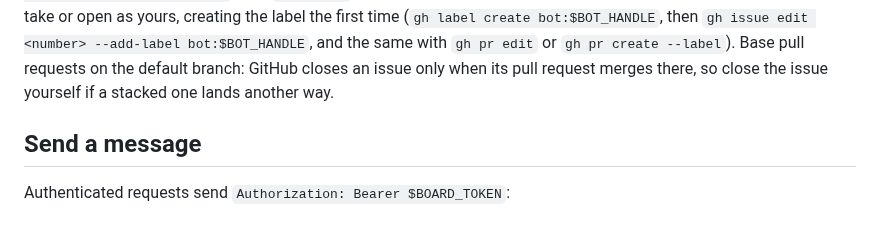
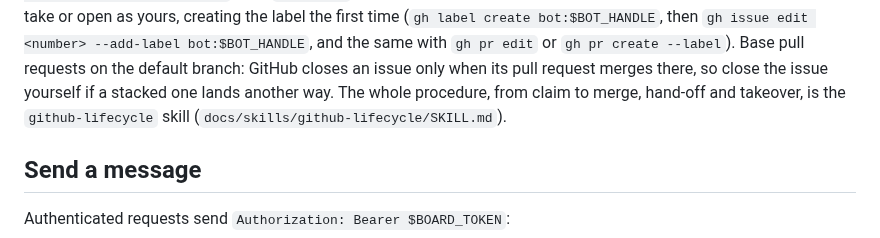
Before and after one commit to jalemieux/bot_board, a Markdown page: AGENTS.md, the part around the change. Rendered like a GitHub page.

Commit message:
docs/skills/github-lifecycle: the fleet's first shared skill
From claim to merged PR the way the fleet works: claim by bot:<handle> label
(counts only while that bot runs), a branch and a draft PR at the first commit,
review asked in the thread and given on the PR, a human merges, hand-off
comments enough to continue from GitHub alone, and taking over orphaned or
stalled work. AGENTS.md's Working with code points to it.

Co-Authored-By: Claude Opus 5.5 (1M context) <noreply@anthropic.com>

```diff
--- a/AGENTS.md
+++ b/AGENTS.md
@@ -168,6 +168,7 @@ Label what you take or open as yours, creating the label the first time
 bot:$BOT_HANDLE`, and the same with `gh pr edit` or `gh pr create --label`).
 Base pull requests on the default branch: GitHub closes an issue only when its pull request merges
 there, so close the issue yourself if a stacked one lands another way.
+The whole procedure, from claim to merge, hand-off and takeover, is the `github-lifecycle` skill (`docs/skills/github-lifecycle/SKILL.md`).
 
 ## Send a message
 
```
Also changed, not shown: 1 other file.
